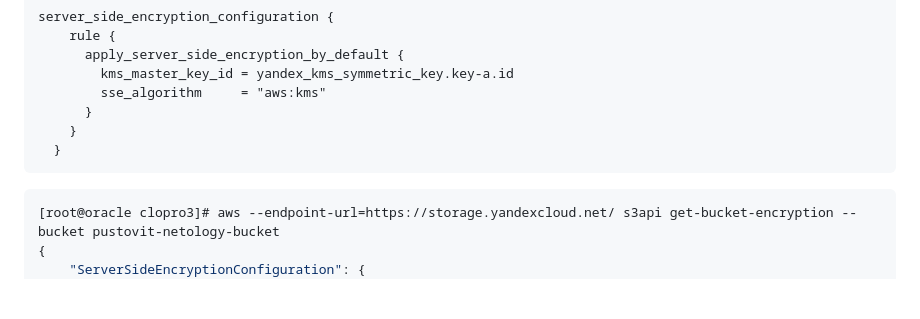
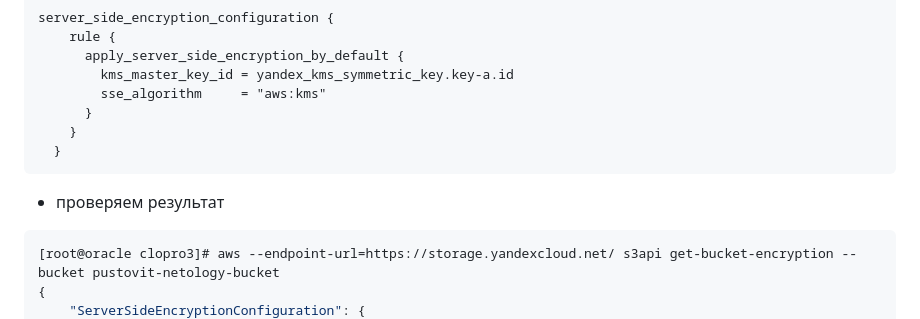
Before and after one commit to AleksTurbo/devops-netology, a Markdown page: HomeWork 15.3 Clopro.md, the part around the change. Drawn GitHub-style; blank space fills up the shorter version.

Commit message:
HW 15.3 Clopro

````diff
--- a/HomeWork 15.3 Clopro.md
+++ b/HomeWork 15.3 Clopro.md
@@ -39,6 +39,8 @@ server_side_encryption_configuration {
     }
   }
 ```
+
+- проверяем результат
 
 ```bash
 [root@oracle clopro3]# aws --endpoint-url=https://storage.yandexcloud.net/ s3api get-bucket-encryption --bucket pustovit-netology-bucket
````
